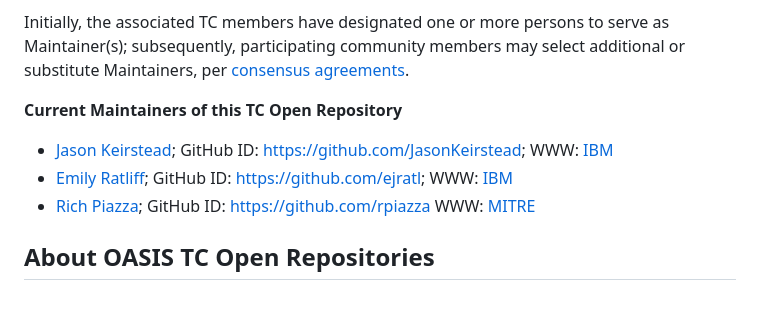
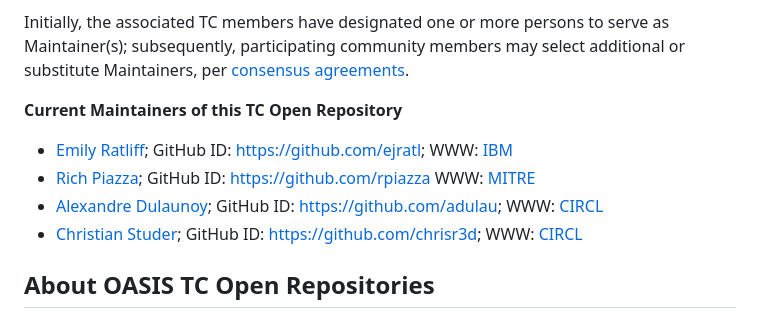
Before and after one commit to oasis-open/cti-stix-visualization, a Markdown page: README.md, the part around the change. Rendered like a GitHub page.

Commit message:
update list of maintainers

```diff
--- a/README.md
+++ b/README.md
@@ -86,10 +86,10 @@ Initially, the associated TC members have designated one or more persons to serv
 
 **<a id="currentMaintainers">Current Maintainers of this TC Open Repository</a>**
 
- * [Jason Keirstead](mailto:Jason.Keirstead@ca.ibm.com); GitHub ID: [https://github.com/JasonKeirstead](https://github.com/JasonKeirstead); WWW: [IBM](http://www.ibm.com/)
  * [Emily Ratliff](mailto:Emily.Ratliff@ibm.com); GitHub ID: [https://github.com/ejratl](https://github.com/ejratl); WWW: [IBM](http://www.ibm.com/)
  * [Rich Piazza](mailto:rpiazza@mitre.org); GitHub ID: [https://github.com/rpiazza](https://github.com/rpiazza) WWW: [MITRE](http://www.mitre.org/)
-
+* [Alexandre Dulaunoy](mailto:alexandre.dulaunoy@circl.lu); GitHub ID: [https://github.com/adulau](https://github.com/adulau); WWW: [CIRCL](http://www.circl.lu/)
+* [Christian Studer](mailto:christian.studer@circl.lu); GitHub ID: [https://github.com/chrisr3d](https://github.com/chrisr3d); WWW: [CIRCL](http://www.circl.lu/)
 
 ## <a id="aboutOpenRepos">About OASIS TC Open Repositories</a>
 
```
